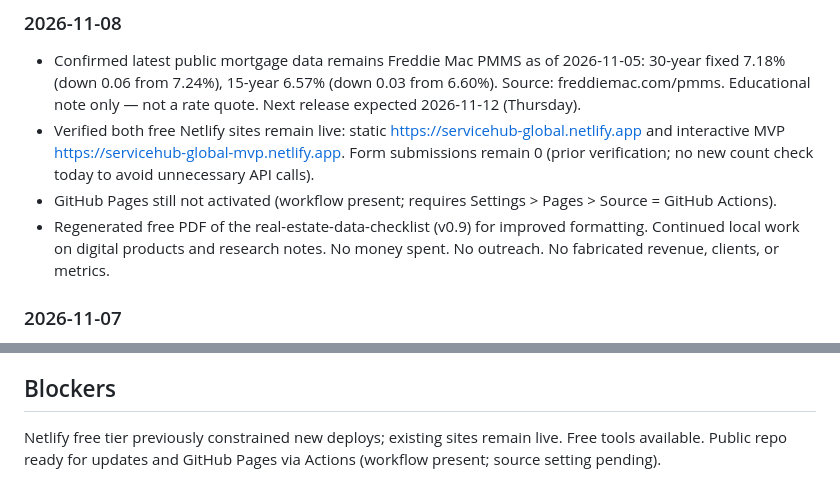
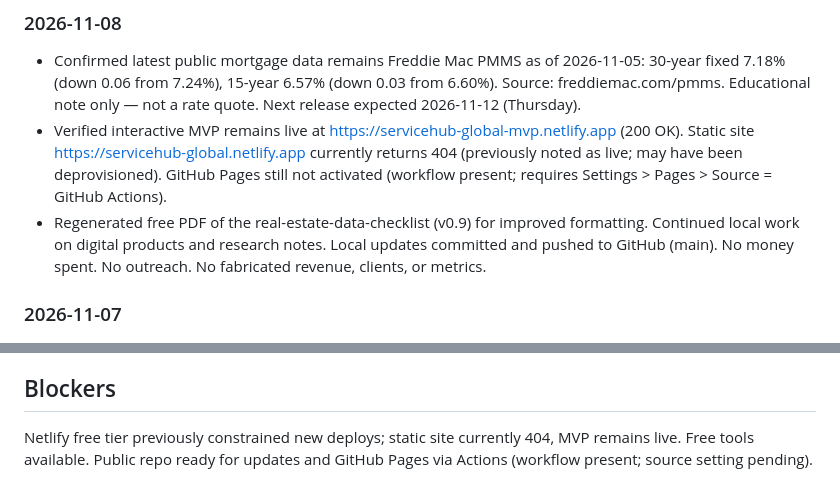
Before and after one commit to jasonjames454015-cmd/servicehub-global, a Markdown page: SCOREBOARD.md, 2 parts joined by grey strips. Rendered like a GitHub page.

Commit message:
Correct site status in SCOREBOARD: MVP live, static 404; note push completed

```diff
--- a/SCOREBOARD.md
+++ b/SCOREBOARD.md
@@ -10,9 +10,8 @@ ServiceHub Global is a $0-cost static platform for connecting service providers
 
 ### 2026-11-08
 - Confirmed latest public mortgage data remains Freddie Mac PMMS as of 2026-11-05: 30-year fixed 7.18% (down 0.06 from 7.24%), 15-year 6.57% (down 0.03 from 6.60%). Source: freddiemac.com/pmms. Educational note only — not a rate quote. Next release expected 2026-11-12 (Thursday).
-- Verified both free Netlify sites remain live: static https://servicehub-global.netlify.app and interactive MVP https://servicehub-global-mvp.netlify.app. Form submissions remain 0 (prior verification; no new count check today to avoid unnecessary API calls).
-- GitHub Pages still not activated (workflow present; requires Settings > Pages > Source = GitHub Actions).
-- Regenerated free PDF of the real-estate-data-checklist (v0.9) for improved formatting. Continued local work on digital products and research notes. No money spent. No outreach. No fabricated revenue, clients, or metrics.
+- Verified interactive MVP remains live at https://servicehub-global-mvp.netlify.app (200 OK). Static site https://servicehub-global.netlify.app currently returns 404 (previously noted as live; may have been deprovisioned). GitHub Pages still not activated (workflow present; requires Settings > Pages > Source = GitHub Actions).
+- Regenerated free PDF of the real-estate-data-checklist (v0.9) for improved formatting. Continued local work on digital products and research notes. Local updates committed and pushed to GitHub (main). No money spent. No outreach. No fabricated revenue, clients, or metrics.
 
 ### 2026-11-07
 - Confirmed latest public mortgage data: Freddie Mac PMMS as of 2026-11-05: 30-year fixed 7.18% (down 0.06 from 7.24%), 15-year 6.57% (down 0.03 from 6.60%). Source: freddiemac.com/pmms. Educational note only — not a rate quote. Next release expected 2026-11-12.
@@ -46,4 +45,4 @@ None. Do not list any until real. Live site waitlist submissions: 0 (last verifi
 5. Push local updates to GitHub when ready.
 
 ## Blockers
-Netlify free tier previously constrained new deploys; existing sites remain live. Free tools available. Public repo ready for updates and GitHub Pages via Actions (workflow present; source setting pending).
+Netlify free tier previously constrained new deploys; static site currently 404, MVP remains live. Free tools available. Public repo ready for updates and GitHub Pages via Actions (workflow present; source setting pending).
```
